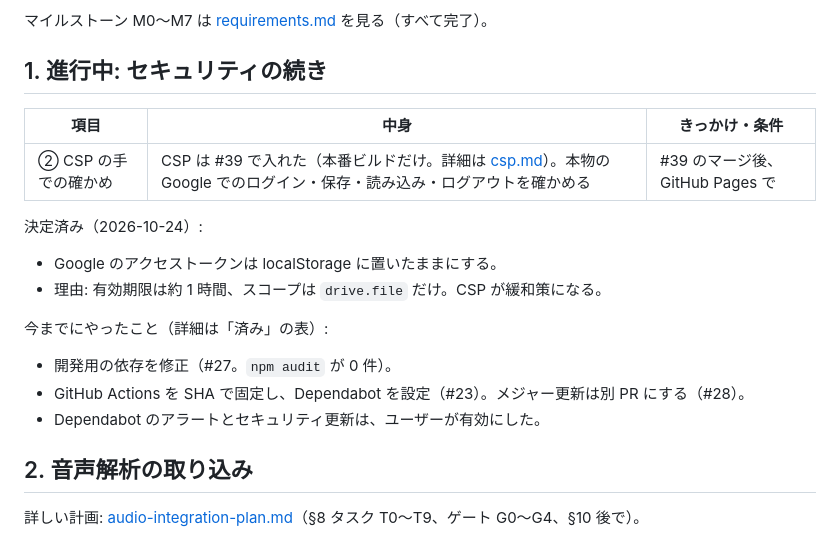
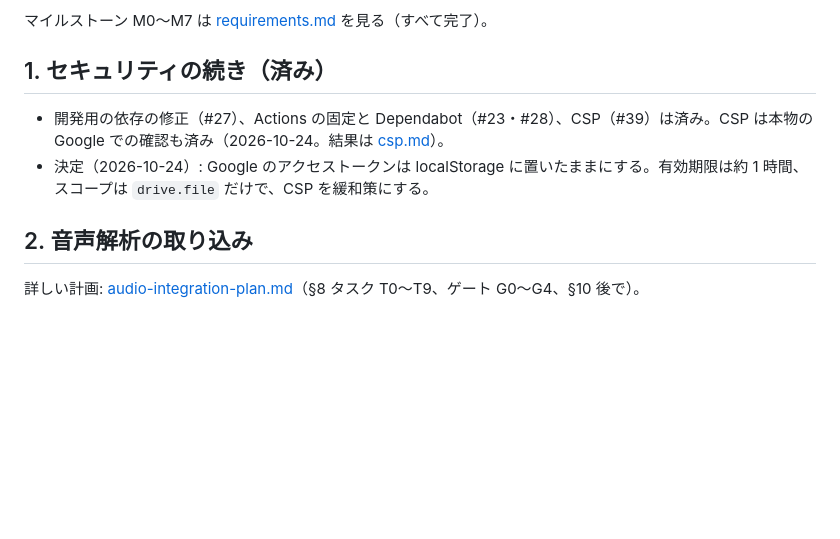
Before and after one commit to MrKKKKK/band-sheets, a Markdown page: docs/roadmap.md, the part around the change. Rendered like a GitHub page; blank space fills up the shorter version.

Commit message:
docs: record the manual CSP check on GitHub Pages (all OK; COOP warning is Google's) (#40)
Co-authored-by: Claude Opus 5.5 <noreply@anthropic.com>

```diff
--- a/docs/roadmap.md
+++ b/docs/roadmap.md
@@ -12,22 +12,10 @@
 
 マイルストーン M0〜M7 は [requirements.md](requirements.md) を見る（すべて完了）。
 
-## 1. 進行中: セキュリティの続き
+## 1. セキュリティの続き（済み）
 
-| 項目                 | 中身                                                                                                                             | きっかけ・条件                  |
-| -------------------- | -------------------------------------------------------------------------------------------------------------------------------- | ------------------------------- |
-| ② CSP の手での確かめ | CSP は #39 で入れた（本番ビルドだけ。詳細は [csp.md](csp.md)）。本物の Google でのログイン・保存・読み込み・ログアウトを確かめる | #39 のマージ後、GitHub Pages で |
-
-決定済み（2026-10-24）:
-
-- Google のアクセストークンは localStorage に置いたままにする。
-- 理由: 有効期限は約 1 時間、スコープは `drive.file` だけ。CSP が緩和策になる。
-
-今までにやったこと（詳細は「済み」の表）:
-
-- 開発用の依存を修正（#27。`npm audit` が 0 件）。
-- GitHub Actions を SHA で固定し、Dependabot を設定（#23）。メジャー更新は別 PR にする（#28）。
-- Dependabot のアラートとセキュリティ更新は、ユーザーが有効にした。
+- 開発用の依存の修正（#27）、Actions の固定と Dependabot（#23・#28）、CSP（#39）は済み。CSP は本物の Google での確認も済み（2026-10-24。結果は [csp.md](csp.md)）。
+- 決定（2026-10-24）: Google のアクセストークンは localStorage に置いたままにする。有効期限は約 1 時間、スコープは `drive.file` だけで、CSP を緩和策にする。
 
 ## 2. 音声解析の取り込み
 
```
Also changed, not shown: docs/csp.md (+3 -0 lines).
